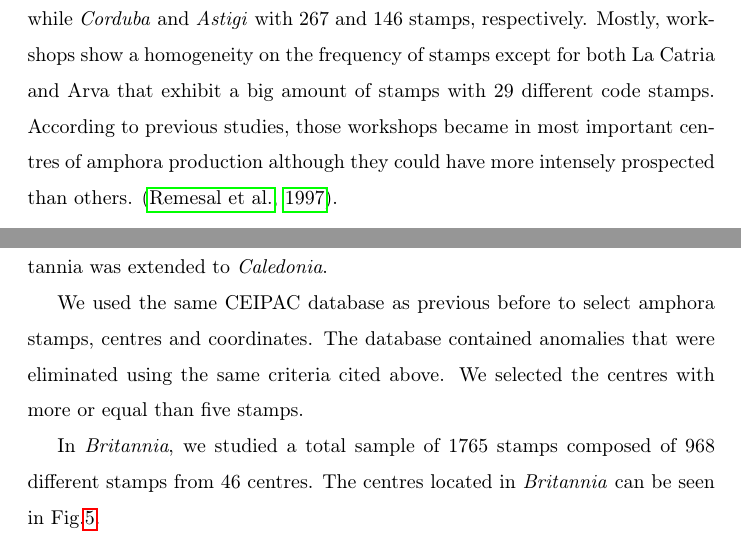
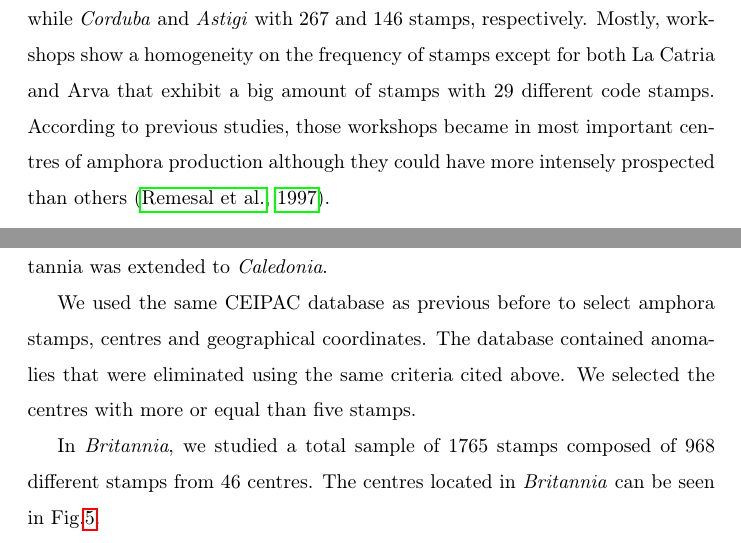
Before and after one commit to Mcotsar/Edinburgh_research, a LaTeX paper (Paper/jaccardbaetica.tex): two parts of pages 11 and 13 of 31, joined at a grey line, cut so that both start at the same text. Compiled offline with pdfLaTeX.

Commit message:
add correction finish draft

```diff
--- a/Paper/jaccardbaetica.tex
+++ b/Paper/jaccardbaetica.tex
@@ -243,7 +243,7 @@ workshops contained only one stamp whereas one workshop (La Catria) concentrated
 %\xavi{si el eje es logarítmico deberías mencionarlo}
 
 
-The distribution of amphora stamps in different \textit{conventus} can be seen in Fig. \ref{frequency}. The majority of stamps are concentrated in \textit{Hispalis} with 574 stamps while \textit{Corduba} and \textit{Astigi} with 267 and 146 stamps, respectively. Mostly, workshops show a homogeneity on the frequency of stamps except for both La Catria and Arva that exhibit a big amount of stamps with 29 different code stamps. According to previous studies, those workshops became in most important centres of amphora production although they could have more intensely prospected than others. \citep{arva_1997}.
+The distribution of amphora stamps in different \textit{conventus} can be seen in Fig. \ref{frequency}. The majority of stamps are concentrated in \textit{Hispalis} with 574 stamps while \textit{Corduba} and \textit{Astigi} with 267 and 146 stamps, respectively. Mostly, workshops show a homogeneity on the frequency of stamps except for both La Catria and Arva that exhibit a big amount of stamps with 29 different code stamps. According to previous studies, those workshops became in most important centres of amphora production although they could have more intensely prospected than others \citep{arva_1997}.
 
 \begin{figure}[htp]
 	\centering
@@ -262,7 +262,7 @@ The distribution of amphora stamps in different \textit{conventus} can be seen i
 We analysed a dataset of 4271 stamps  from different centres in \textit{Britannia} (2219 stamps) and \textit{Germania} (2052 stamps).
 Both \textit{Germania} and \textit{Britannia} were analysed as regions and not as Roman provinces. This means that we selected centres beyond the borders of the provinces. We analyse the two provinces (Ulterior and Citerior) close to \textit{limes} in \textit{Germania} while the analysis for Britannia was extended to \textit{Caledonia}.
 
-We used the same CEIPAC database as previous before to select amphora stamps, centres and coordinates. The database contained anomalies that were eliminated using the same criteria cited above. We selected the centres with more or equal than five stamps.
+We used the same CEIPAC database as previous before to select amphora stamps, centres and geographical coordinates. The database contained anomalies that were eliminated using the same criteria cited above. We selected the centres with more or equal than five stamps.
 
 %We analysed a dataset of 2219 stamps from different centres in \textit{Britannia}.
 %CITAR (Callender, 1965; Carreras Monfort y Funari,1998; Ayllón-Martı́ et al., 2018).
```
Also changed, not shown: 2 other files.
